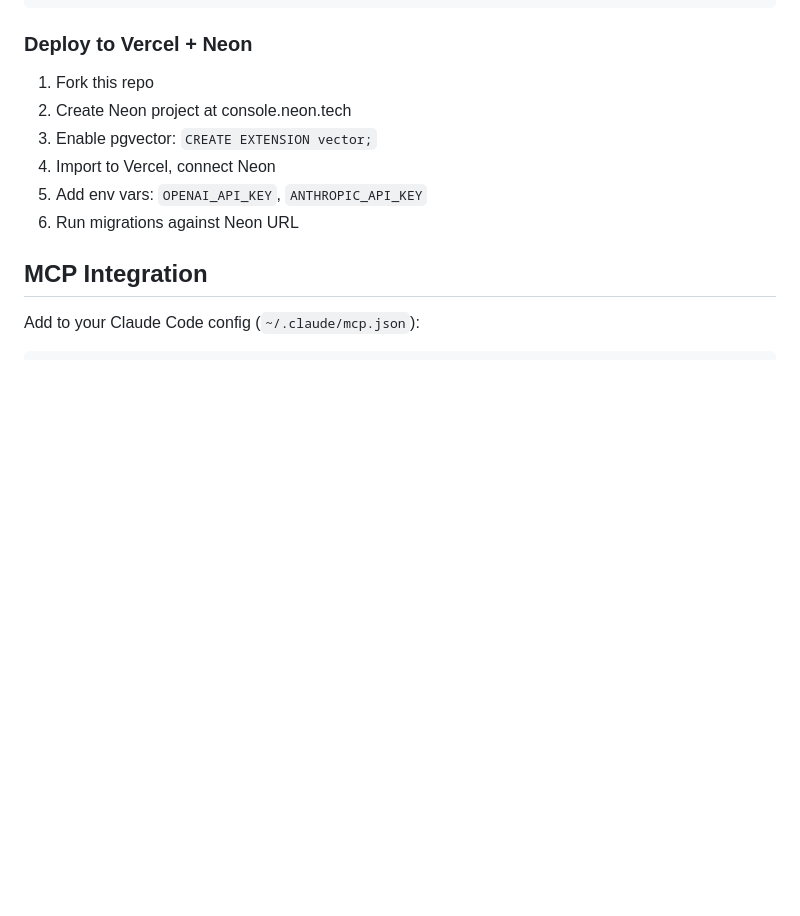
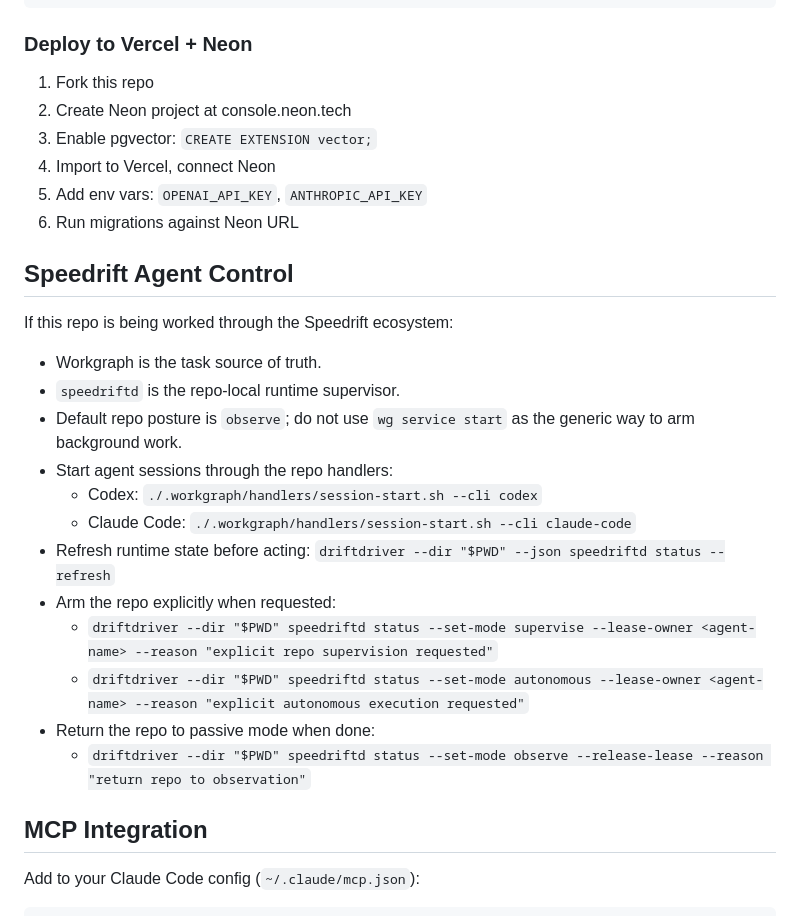
Before and after one commit to dbmcco/ai-wiki, a Markdown page: README.md, the part around the change. Drawn GitHub-style; blank space fills up the shorter version.

Commit message:
Document speedrift runtime control for agents

```diff
--- a/README.md
+++ b/README.md
@@ -93,6 +93,23 @@ npm run dev
 4. Import to Vercel, connect Neon
 5. Add env vars: `OPENAI_API_KEY`, `ANTHROPIC_API_KEY`
 6. Run migrations against Neon URL
+
+## Speedrift Agent Control
+
+If this repo is being worked through the Speedrift ecosystem:
+
+- Workgraph is the task source of truth.
+- `speedriftd` is the repo-local runtime supervisor.
+- Default repo posture is `observe`; do not use `wg service start` as the generic way to arm background work.
+- Start agent sessions through the repo handlers:
+  - Codex: `./.workgraph/handlers/session-start.sh --cli codex`
+  - Claude Code: `./.workgraph/handlers/session-start.sh --cli claude-code`
+- Refresh runtime state before acting: `driftdriver --dir "$PWD" --json speedriftd status --refresh`
+- Arm the repo explicitly when requested:
+  - `driftdriver --dir "$PWD" speedriftd status --set-mode supervise --lease-owner <agent-name> --reason "explicit repo supervision requested"`
+  - `driftdriver --dir "$PWD" speedriftd status --set-mode autonomous --lease-owner <agent-name> --reason "explicit autonomous execution requested"`
+- Return the repo to passive mode when done:
+  - `driftdriver --dir "$PWD" speedriftd status --set-mode observe --release-lease --reason "return repo to observation"`
 
 ## MCP Integration
 
```
Also changed, not shown: AGENTS.md (added, +35 -0 lines), CLAUDE.md (added, +33 -0 lines).
